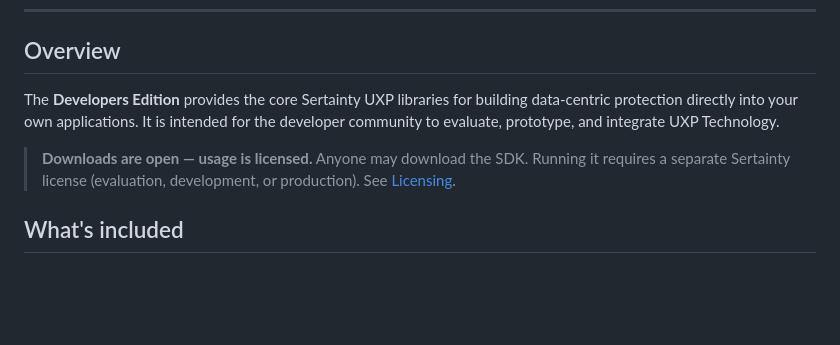
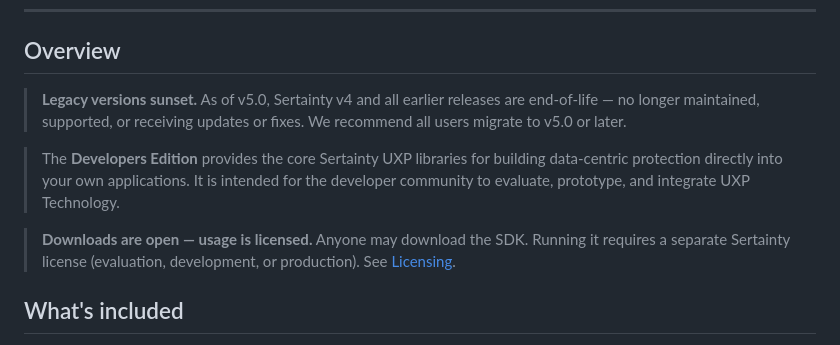
Before and after one commit to Sertainty/Developer-V5, a Markdown page: README.md, the part around the change. Drawn GitHub-style; blank space fills up the shorter version.

```diff
--- a/README.md
+++ b/README.md
@@ -16,9 +16,12 @@
 
 ## Overview
 
-The **Developers Edition** provides the core Sertainty UXP libraries for building data-centric protection directly into your own applications. It is intended for the developer community to evaluate, prototype, and integrate UXP Technology.
+> **Legacy versions sunset.** As of v5.0, Sertainty v4 and all earlier releases are end-of-life — no longer maintained, supported, or receiving updates or fixes. We recommend all users migrate to v5.0 or later.
+
+> The **Developers Edition** provides the core Sertainty UXP libraries for building data-centric protection directly into your own applications. It is intended for the developer community to evaluate, prototype, and integrate UXP Technology.
 
 > **Downloads are open — usage is licensed.** Anyone may download the SDK. Running it requires a separate Sertainty license (evaluation, development, or production). See [Licensing](#licensing).
+
 
 ## What's included
 
```
